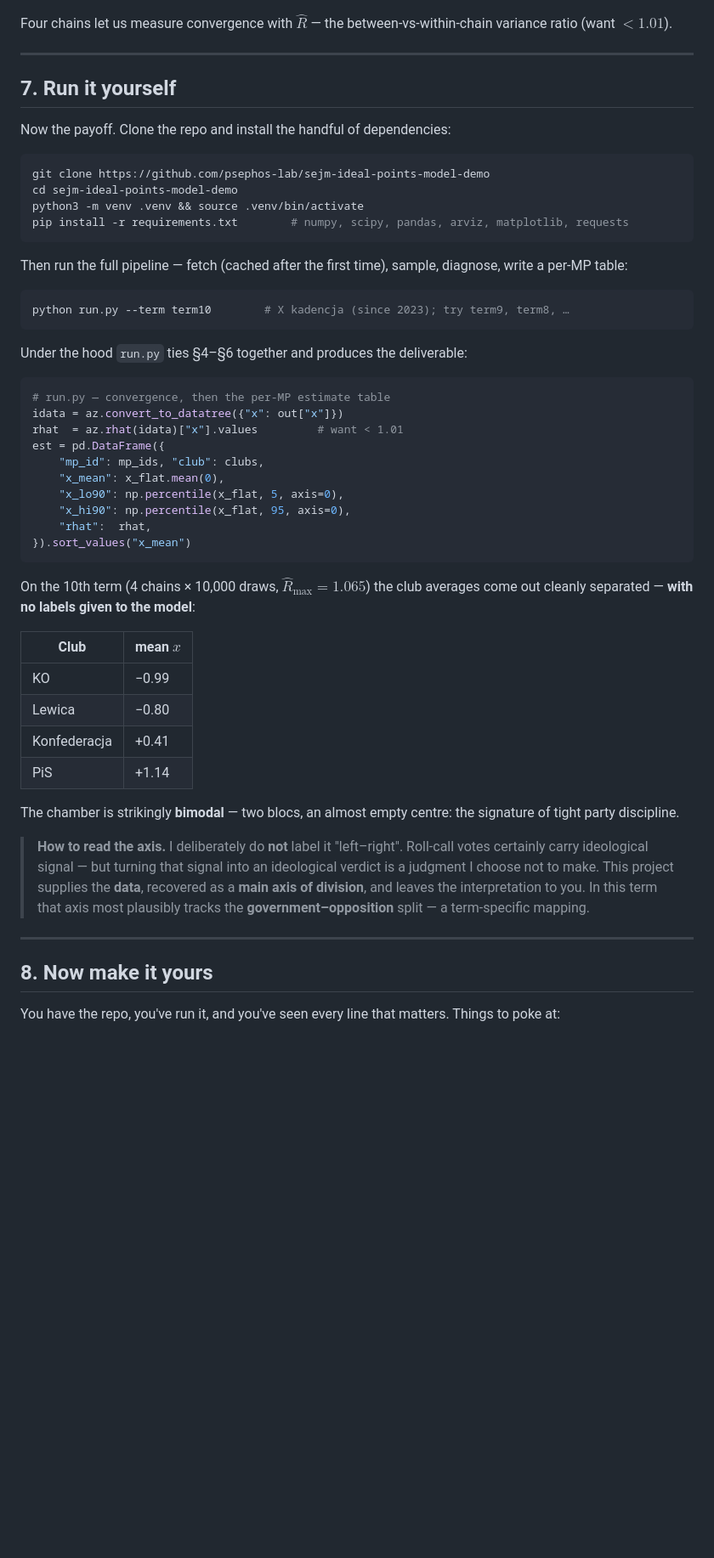
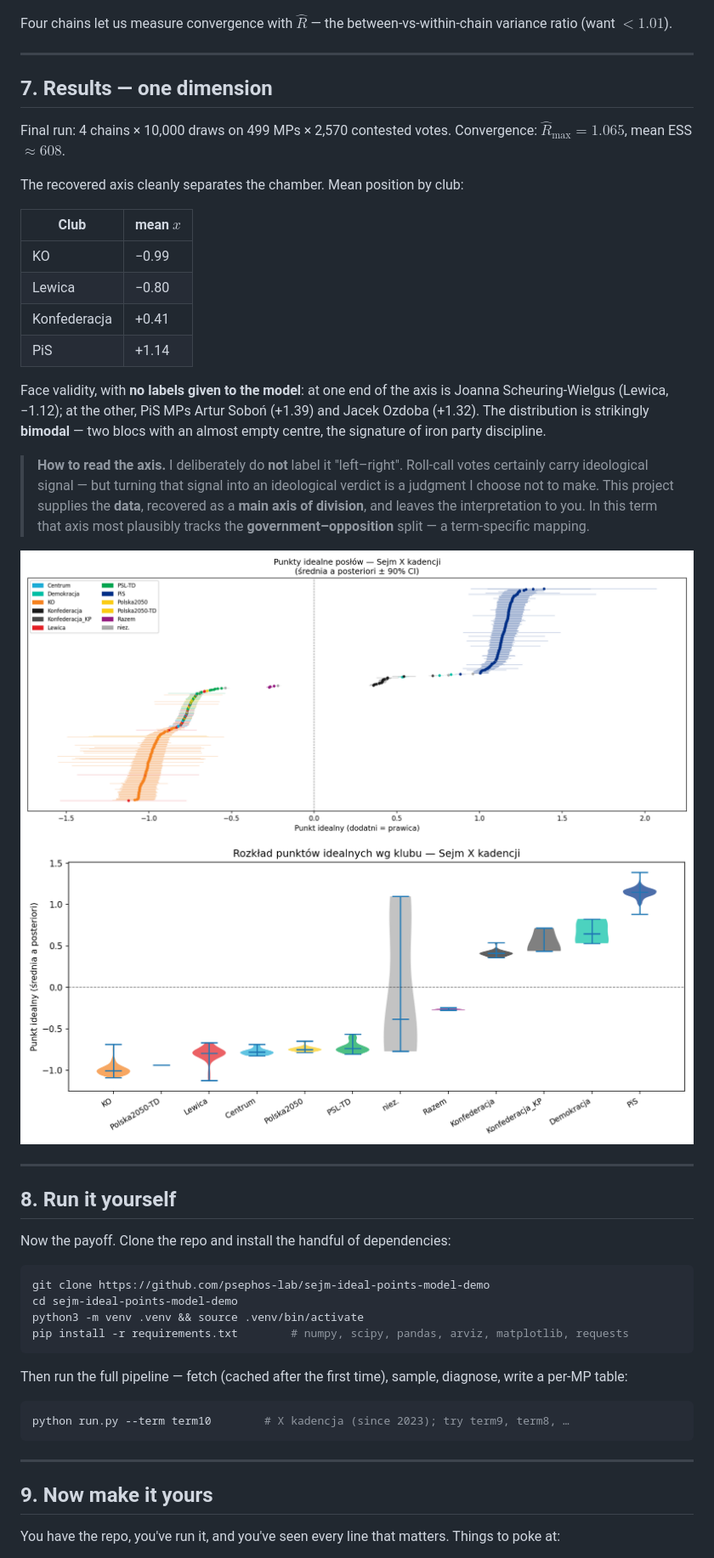
Before and after one commit to psephos-lab/sejm-ideal-points-model, a Markdown page: article/ARTICLE_HANDSON.md, the part around one of its changes. Shown at 85% size. Drawn GitHub-style; blank space fills up the shorter version.

````diff
--- a/article/ARTICLE_HANDSON.md
+++ b/article/ARTICLE_HANDSON.md
@@ -461,7 +468,38 @@ between-vs-within-chain variance ratio (want $< 1.01$).
 
 ---
 
-## 7. Run it yourself
+## 7. Results — one dimension
+
+Final run: 4 chains × 10,000 draws on 499 MPs × 2,570 contested votes.
+Convergence: $\hat R_{\max}=1.065$, mean ESS $\approx 608$.
+
+The recovered axis cleanly separates the chamber. Mean position by club:
+
+| Club | mean $x$ |
+|---|---|
+| KO | −0.99 |
+| Lewica | −0.80 |
+| Konfederacja | +0.41 |
+| PiS | +1.14 |
+
+Face validity, with **no labels given to the model**: at one end of the axis is
+Joanna Scheuring-Wielgus (Lewica, −1.12); at the other, PiS MPs Artur Soboń (+1.39)
+and Jacek Ozdoba (+1.32). The distribution is strikingly **bimodal** — two blocs with
+an almost empty centre, the signature of iron party discipline.
+
+> **How to read the axis.** I deliberately do **not** label it "left–right".
+> Roll-call votes certainly carry ideological signal — but turning that signal into
+> an ideological verdict is a judgment I choose not to make. This project supplies
+> the **data**, recovered as a **main axis of division**, and leaves the
+> interpretation to you. In this term that axis most plausibly tracks the
+> **government–opposition** split — a term-specific mapping.
+
+![Ideal points, colored by club](figures/ideal_points.png)
+![Distribution by club](figures/club_distributions.png)
+
+---
+
+## 8. Run it yourself
 
 Now the payoff. Clone the repo and install the handful of dependencies:
 
@@ -479,44 +517,9 @@ write a per-MP table:
 python run.py --term term10        # X kadencja (since 2023); try term9, term8, …
 ```
 
-Under the hood `run.py` ties §4–§6 together and produces the deliverable:
-
-```python
-# run.py — convergence, then the per-MP estimate table
-idata = az.convert_to_datatree({"x": out["x"]})
-rhat  = az.rhat(idata)["x"].values         # want < 1.01
-est = pd.DataFrame({
-    "mp_id": mp_ids, "club": clubs,
-    "x_mean": x_flat.mean(0),
-    "x_lo90": np.percentile(x_flat, 5, axis=0),
-    "x_hi90": np.percentile(x_flat, 95, axis=0),
-    "rhat":  rhat,
-}).sort_values("x_mean")
-```
-
-On the 10th term (4 chains × 10,000 draws, $\hat R_{\max}=1.065$) the club averages
-come out cleanly separated — **with no labels given to the model**:
-
-| Club | mean $x$ |
-|---|---|
-| KO | −0.99 |
-| Lewica | −0.80 |
-| Konfederacja | +0.41 |
-| PiS | +1.14 |
-
-The chamber is strikingly **bimodal** — two blocs, an almost empty centre: the
-signature of tight party discipline.
-
-> **How to read the axis.** I deliberately do **not** label it "left–right".
-> Roll-call votes certainly carry ideological signal — but turning that signal into
-> an ideological verdict is a judgment I choose not to make. This project supplies
-> the **data**, recovered as a **main axis of division**, and leaves the
-> interpretation to you. In this term that axis most plausibly tracks the
-> **government–opposition** split — a term-specific mapping.
-
 ---
 
-## 8. Now make it yours
+## 9. Now make it yours
 
 You have the repo, you've run it, and you've seen every line that matters. Things to
 poke at:
````
Also changed, not shown: other parts of article/ARTICLE_HANDSON.md (+55 -48 lines), article/ARTICLE.md (+1 -1 lines).
